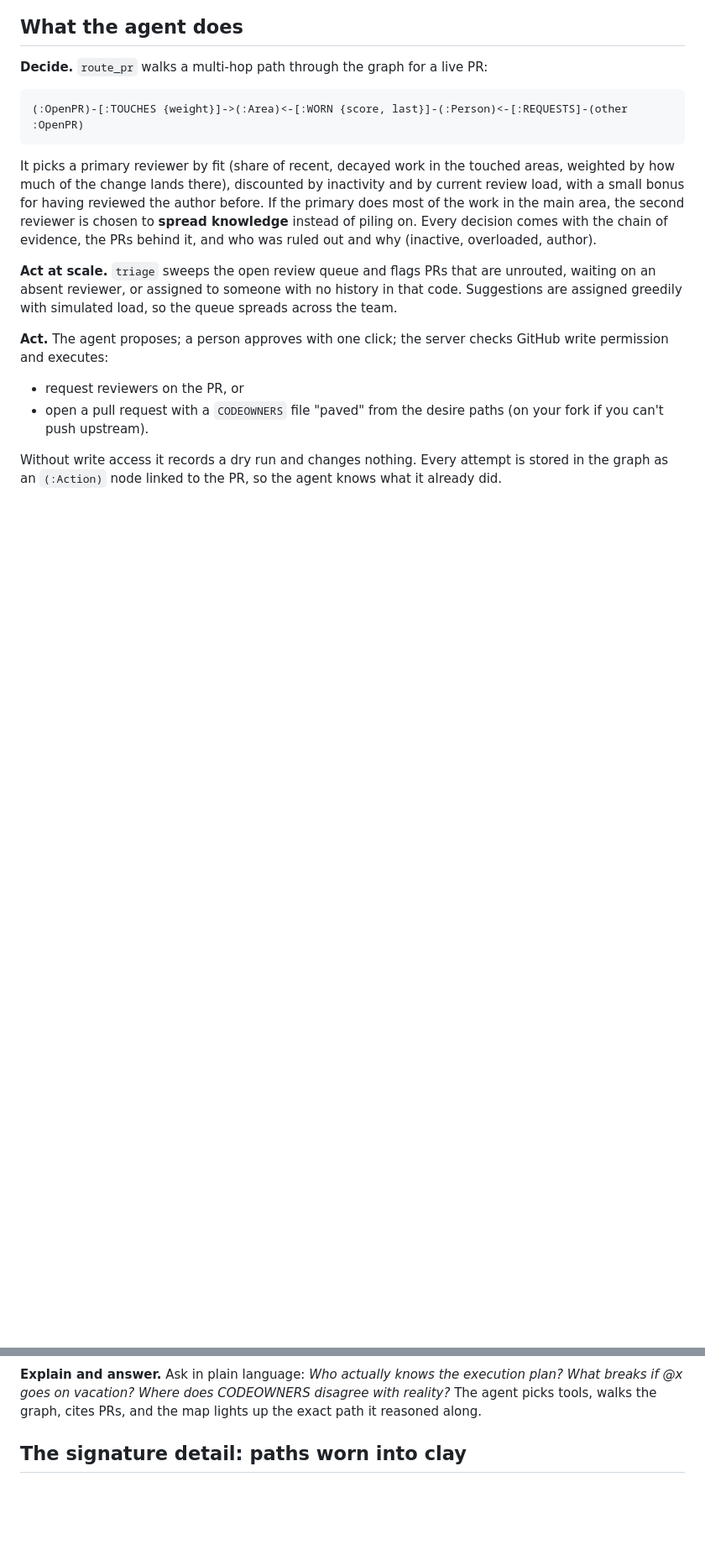
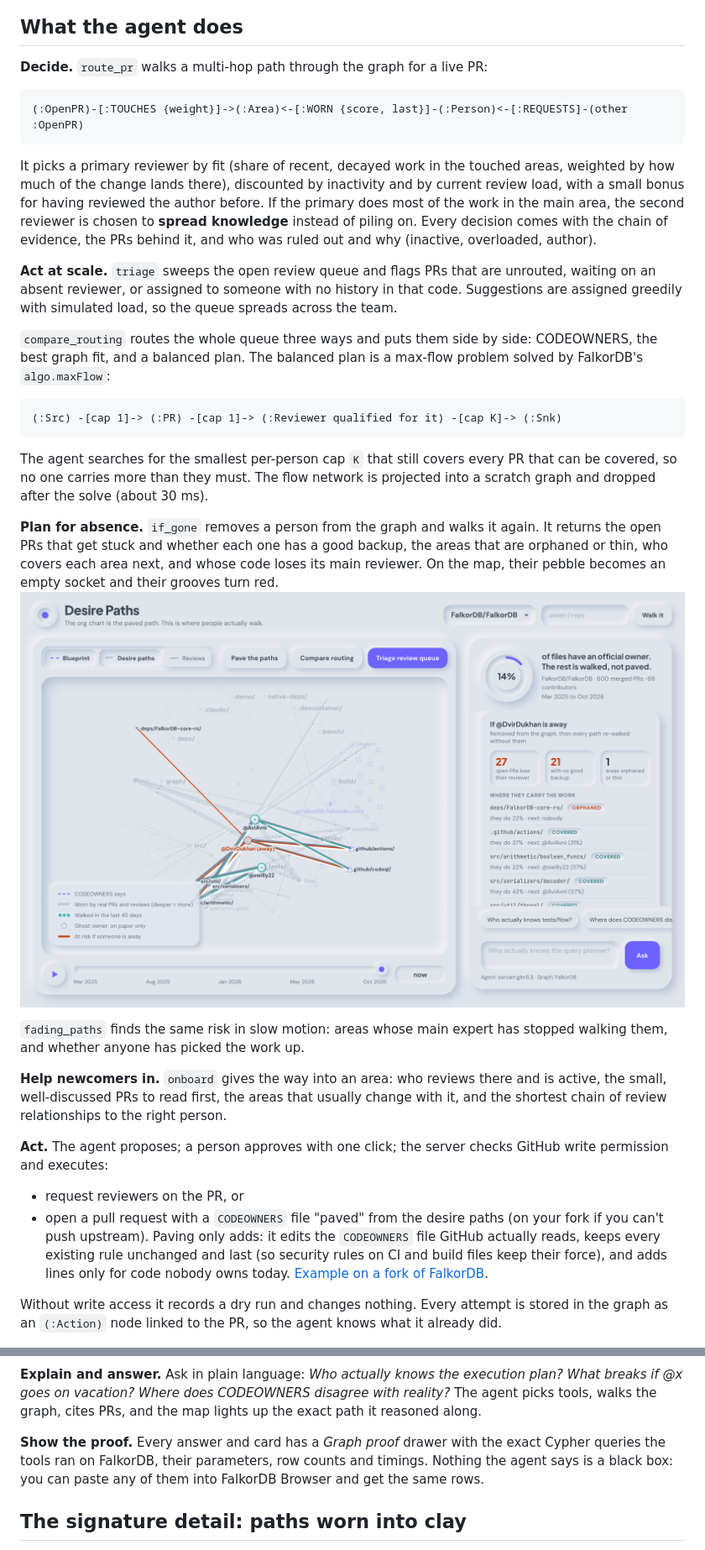
Before and after one commit to addu2612/Desire-Paths, a Markdown page: README.md, 2 parts joined by grey strips. Shown at 84% size. GitHub-like rendering; pictures changed too: docs/if-gone.png (added); blank space fills up the shorter version.

````diff
--- a/README.md
+++ b/README.md
@@ -44,11 +84,34 @@ Every decision comes with the chain of evidence, the PRs behind it, and who was
 `triage` sweeps the open review queue and flags PRs that are unrouted, waiting on an absent reviewer, or assigned to someone with no history in that code.
 Suggestions are assigned greedily with simulated load, so the queue spreads across the team.
 
+`compare_routing` routes the whole queue three ways and puts them side by side: CODEOWNERS, the best graph fit, and a balanced plan.
+The balanced plan is a max-flow problem solved by FalkorDB's `algo.maxFlow`:
+
+```
+(:Src) -[cap 1]-> (:PR) -[cap 1]-> (:Reviewer qualified for it) -[cap K]-> (:Snk)
+```
+
+The agent searches for the smallest per-person cap `K` that still covers every PR that can be covered, so no one carries more than they must.
+The flow network is projected into a scratch graph and dropped after the solve (about 30 ms).
+
+**Plan for absence.**
+`if_gone` removes a person from the graph and walks it again.
+It returns the open PRs that get stuck and whether each one has a good backup, the areas that are orphaned or thin, who covers each area next, and whose code loses its main reviewer.
+On the map, their pebble becomes an empty socket and their grooves turn red.
+![If @DvirDukhan is away: their grooves turn red, and the stuck PRs show who would review next](docs/if-gone.png)
+
+`fading_paths` finds the same risk in slow motion: areas whose main expert has stopped walking them, and whether anyone has picked the work up.
+
+**Help newcomers in.**
+`onboard` gives the way into an area: who reviews there and is active, the small, well-discussed PRs to read first, the areas that usually change with it, and the shortest chain of review relationships to the right person.
+
 **Act.**
 The agent proposes; a person approves with one click; the server checks GitHub write permission and executes:
 
 - request reviewers on the PR, or
 - open a pull request with a `CODEOWNERS` file "paved" from the desire paths (on your fork if you can't push upstream).
+  Paving only adds: it edits the `CODEOWNERS` file GitHub actually reads, keeps every existing rule unchanged and last (so security rules on CI and build files keep their force), and adds lines only for code nobody owns today.
+  [Example on a fork of FalkorDB](https://github.com/addu2612/FalkorDB/pull/1).
 
 Without write access it records a dry run and changes nothing.
 Every attempt is stored in the graph as an `(:Action)` node linked to the PR, so the agent knows what it already did.
@@ -58,6 +121,10 @@ Every attempt is stored in the graph as an `(:Action)` node linked to the PR, so
 **Explain and answer.**
 Ask in plain language: *Who actually knows the execution plan? What breaks if @x goes on vacation? Where does CODEOWNERS disagree with reality?*
 The agent picks tools, walks the graph, cites PRs, and the map lights up the exact path it reasoned along.
+
+**Show the proof.**
+Every answer and card has a *Graph proof* drawer with the exact Cypher queries the tools ran on FalkorDB, their parameters, row counts and timings.
+Nothing the agent says is a black box: you can paste any of them into FalkorDB Browser and get the same rows.
 
 ## The signature detail: paths worn into clay
 
````
Also changed, not shown: other parts of README.md (+50 -7 lines), docs/compare-routing.png (added), 11 other files.
